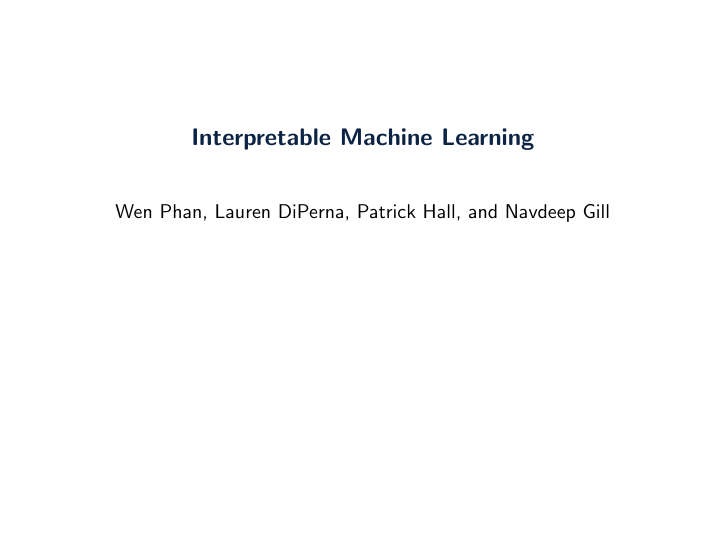
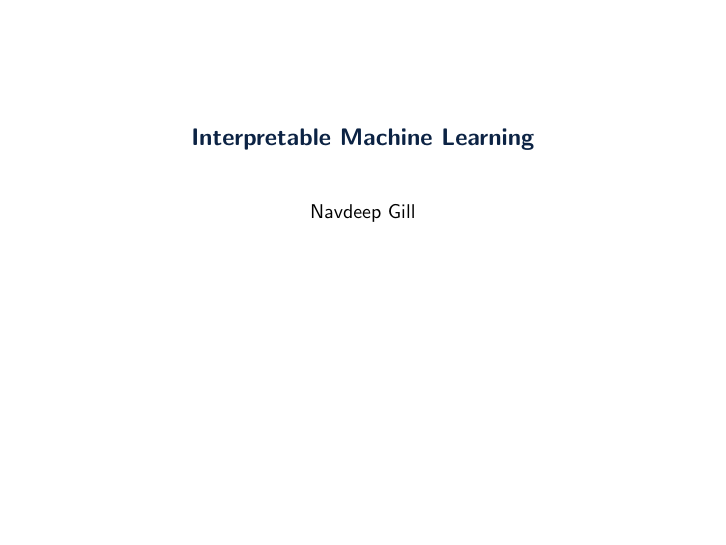
Before and after one commit to navdeep-G/interpretable-ml, LaTeX slides (tex/interpretable_ml.tex): page 1 of 69. Compiled offline with pdfLaTeX.

Commit message:
Some changes

```diff
--- a/tex/interpretable_ml.tex
+++ b/tex/interpretable_ml.tex
@@ -54,7 +54,7 @@
 
 \title{\large \bfseries Interpretable Machine Learning}
 
-\author{Wen Phan, Lauren DiPerna, Patrick Hall, and Navdeep Gill\\[3ex]}
+\author{Navdeep Gill\\[3ex]}
 
 \date{}
 
```
Also changed, not shown: README.md, interpretable_ml.pdf.
